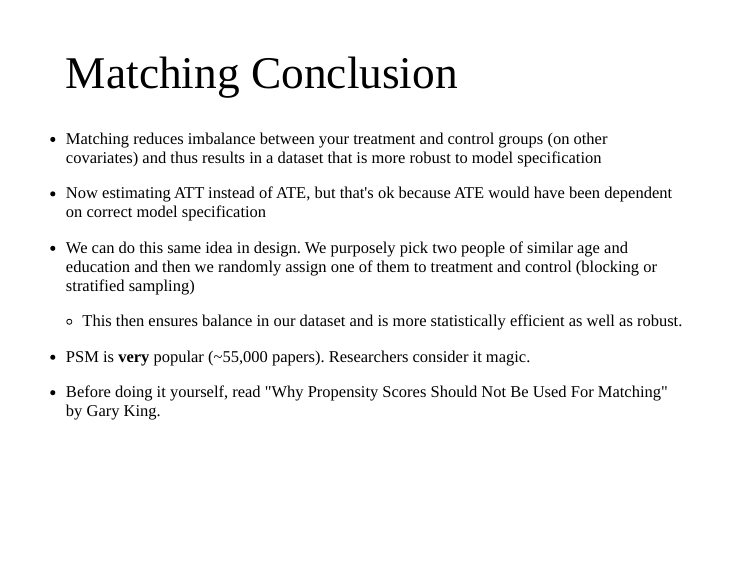
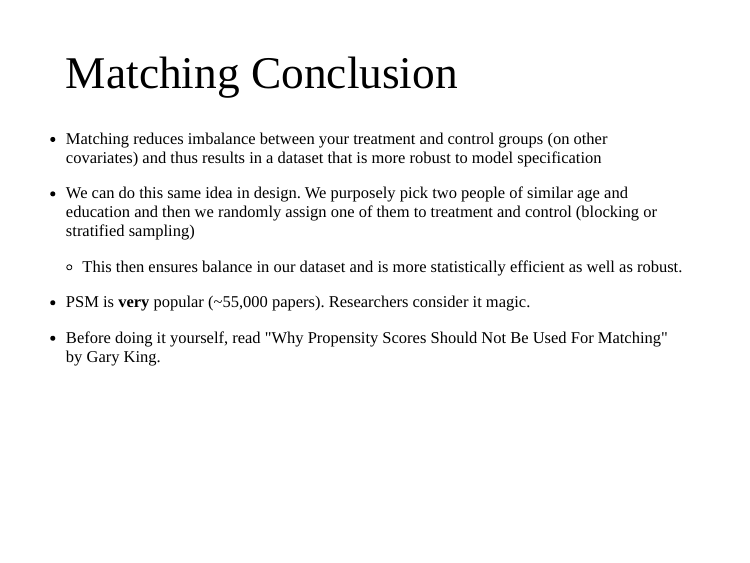
Before and after one commit to mkiang/intro-ci-shortcourse, an R Markdown document (slides/part-07-exp-design/index.Rmd): page 18 of 42. Rendered offline with R 4.5, knitr and Pandoc, with nearby package versions; the slides are laid out offline by our stand-in for remark.js, each with all of its steps uncovered, in fonts that may differ from those the slides ask for, and without slide numbers, shadows or browser add-ons.

Commit message:
Fixed ATT SATT FSATT

```diff
--- a/slides/part-07-exp-design/index.Rmd
+++ b/slides/part-07-exp-design/index.Rmd
@@ -139,10 +139,6 @@ options(htmltools.dir.version = FALSE)
 # Matching Conclusion
 
 - Matching reduces imbalance between your treatment and control groups (on other covariates) and thus results in a dataset that is more robust to model specification
-
---
-
-- Now estimating ATT instead of ATE, but that's ok because ATE would have been dependent on correct model specification
 
 --
 
```
